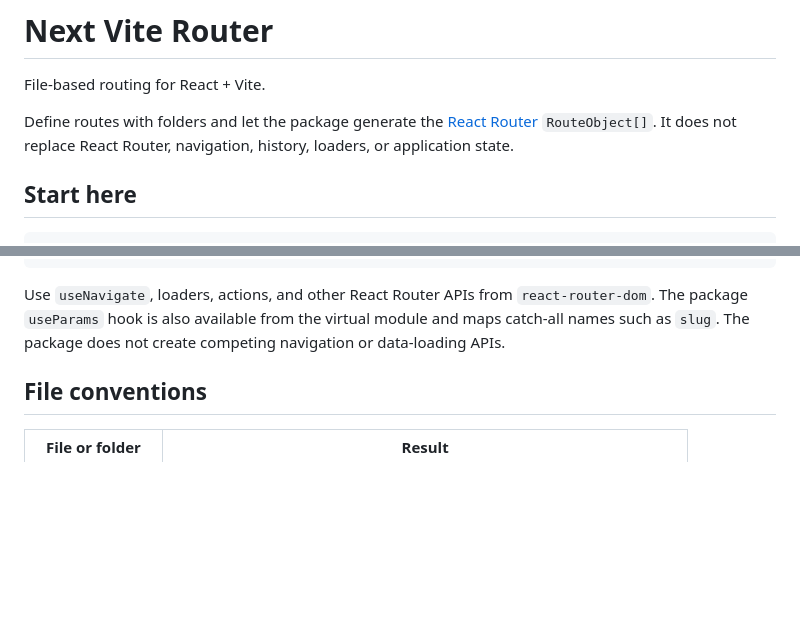
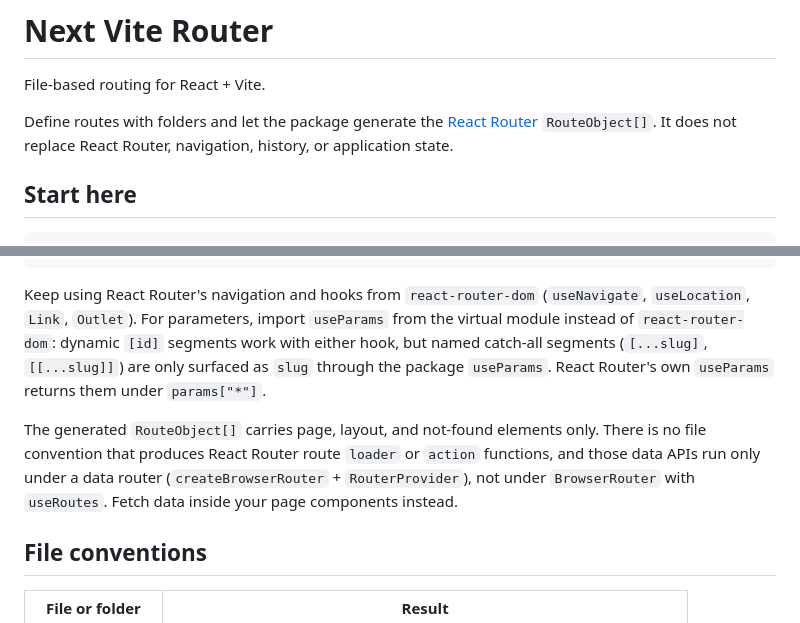
Before and after one commit to Rlzee/next-vite-router, a Markdown page: README.md, 2 parts joined by grey strips. GitHub-like rendering; blank space fills up the shorter version.

Commit message:
docs(readme): clarify React Router integration and data loading usage
- Remove outdated mention of loaders and actions from the package scope
- Explain continued use of React Router hooks from react-router-dom
- Clarify useParams differences between react-router-dom and the package
- Emphasize that only page, layout, and not-found elements are generated routes
- State that loader and action functions are not produced by file conventions
- Advise using data loading inside page components instead of data router APIs

````diff
--- a/README.md
+++ b/README.md
@@ -4,7 +4,7 @@ File-based routing for React + Vite.
 
 Define routes with folders and let the package generate the
 [React Router](https://reactrouter.com/) `RouteObject[]`. It does not replace
-React Router, navigation, history, loaders, or application state.
+React Router, navigation, history, or application state.
 
 ## Start here
 
@@ -121,10 +121,18 @@ export default function App() {
 }
 ```
 
-Use `useNavigate`, loaders, actions, and other React Router APIs from
-`react-router-dom`. The package `useParams` hook is also available from the
-virtual module and maps catch-all names such as `slug`. The package does not
-create competing navigation or data-loading APIs.
+Keep using React Router's navigation and hooks from `react-router-dom`
+(`useNavigate`, `useLocation`, `Link`, `Outlet`). For parameters, import
+`useParams` from the virtual module instead of `react-router-dom`: dynamic
+`[id]` segments work with either hook, but named catch-all segments
+(`[...slug]`, `[[...slug]]`) are only surfaced as `slug` through the package
+`useParams`. React Router's own `useParams` returns them under `params["*"]`.
+
+The generated `RouteObject[]` carries page, layout, and not-found elements only.
+There is no file convention that produces React Router route `loader` or
+`action` functions, and those data APIs run only under a data router
+(`createBrowserRouter` + `RouterProvider`), not under `BrowserRouter` with
+`useRoutes`. Fetch data inside your page components instead.
 
 ## File conventions
 
````
